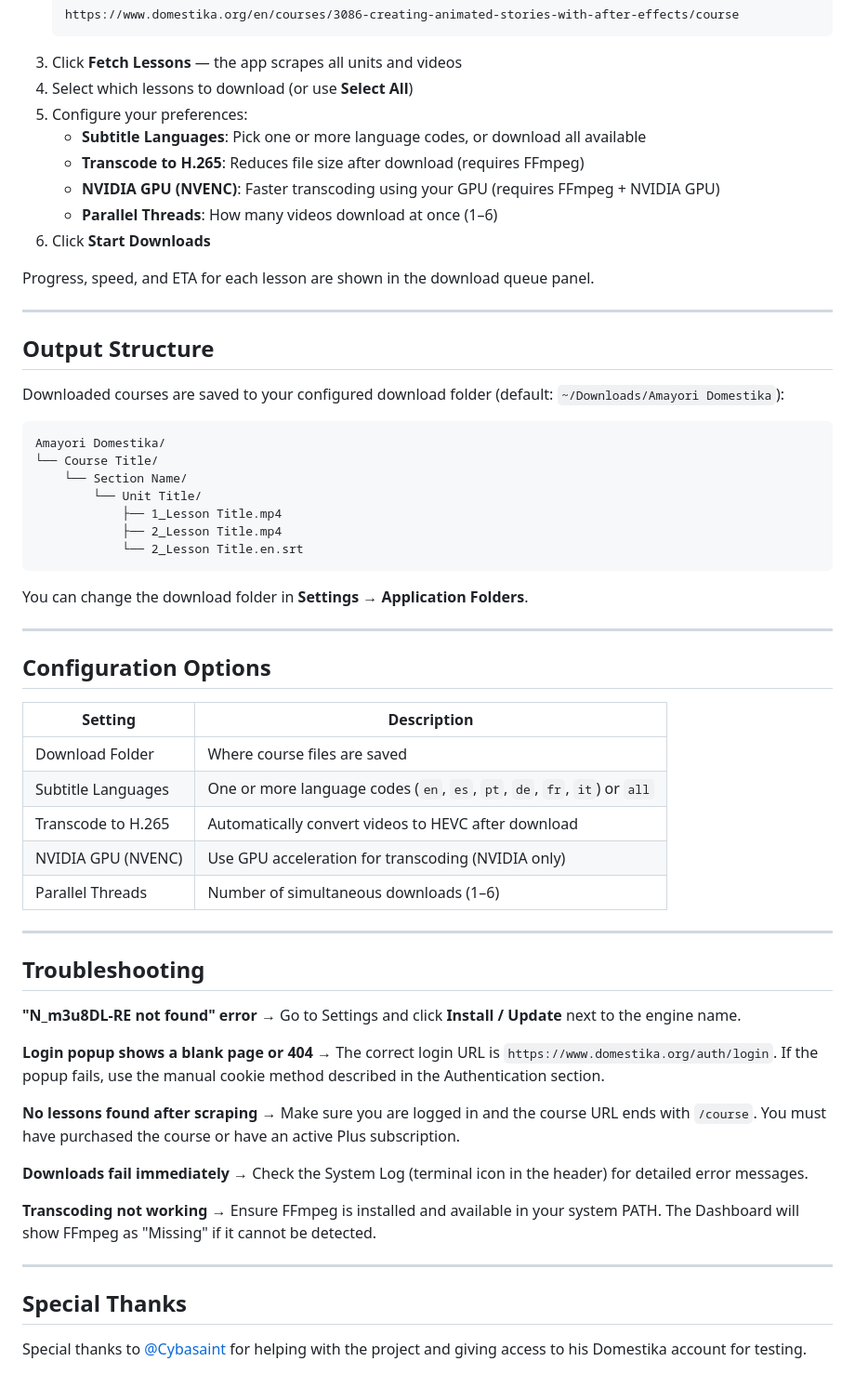
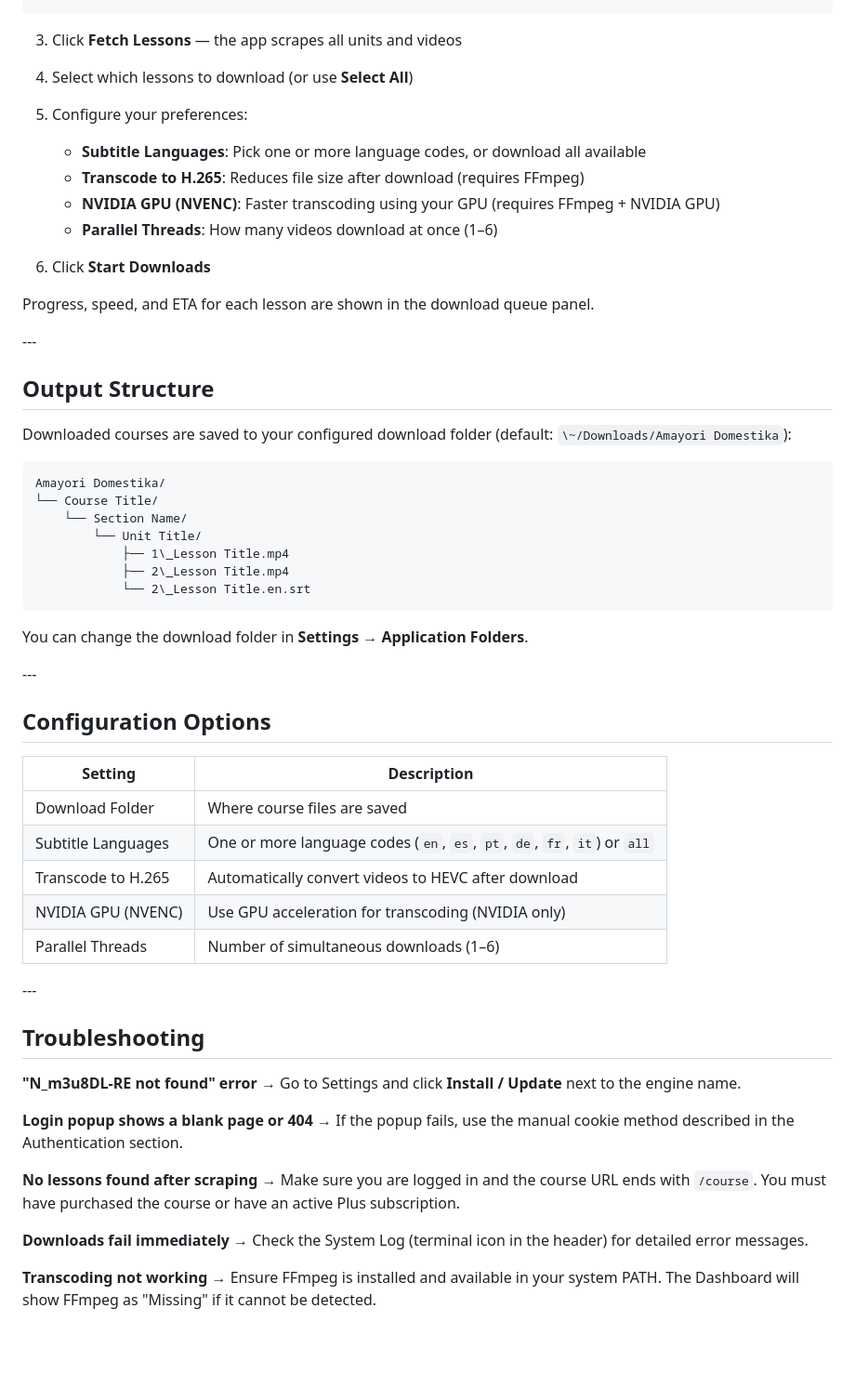
Before and after one commit to ReneR97/Amayori, a Markdown page: README.md, the part around one of its changes. Shown at 93% size. Rendered like a GitHub page; blank space fills up the shorter version.

````diff
--- a/README.md
+++ b/README.md
@@ -148,53 +160,54 @@ Ensure `ffmpeg` and `ffprobe` are available in your system PATH. The app will sh
 3. Click **Fetch Lessons** — the app scrapes all units and videos
 4. Select which lessons to download (or use **Select All**)
 5. Configure your preferences:
-   - **Subtitle Languages**: Pick one or more language codes, or download all available
-   - **Transcode to H.265**: Reduces file size after download (requires FFmpeg)
-   - **NVIDIA GPU (NVENC)**: Faster transcoding using your GPU (requires FFmpeg + NVIDIA GPU)
-   - **Parallel Threads**: How many videos download at once (1–6)
+
+   * **Subtitle Languages**: Pick one or more language codes, or download all available
+   * **Transcode to H.265**: Reduces file size after download (requires FFmpeg)
+   * **NVIDIA GPU (NVENC)**: Faster transcoding using your GPU (requires FFmpeg + NVIDIA GPU)
+   * **Parallel Threads**: How many videos download at once (1–6)
 6. Click **Start Downloads**
 
 Progress, speed, and ETA for each lesson are shown in the download queue panel.
 
----
+\---
 
 ## Output Structure
 
-Downloaded courses are saved to your configured download folder (default: `~/Downloads/Amayori Domestika`):
+Downloaded courses are saved to your configured download folder (default: `\~/Downloads/Amayori Domestika`):
 
 ```
 Amayori Domestika/
 └── Course Title/
     └── Section Name/
         └── Unit Title/
-            ├── 1_Lesson Title.mp4
-            ├── 2_Lesson Title.mp4
-            └── 2_Lesson Title.en.srt
+            ├── 1\_Lesson Title.mp4
+            ├── 2\_Lesson Title.mp4
+            └── 2\_Lesson Title.en.srt
 ```
 
 You can change the download folder in **Settings → Application Folders**.
 
----
+\---
 
 ## Configuration Options
 
-| Setting | Description |
-|---|---|
-| Download Folder | Where course files are saved |
-| Subtitle Languages | One or more language codes (`en`, `es`, `pt`, `de`, `fr`, `it`) or `all` |
-| Transcode to H.265 | Automatically convert videos to HEVC after download |
-| NVIDIA GPU (NVENC) | Use GPU acceleration for transcoding (NVIDIA only) |
-| Parallel Threads | Number of simultaneous downloads (1–6) |
+|Setting|Description|
+|-|-|
+|Download Folder|Where course files are saved|
+|Subtitle Languages|One or more language codes (`en`, `es`, `pt`, `de`, `fr`, `it`) or `all`|
+|Transcode to H.265|Automatically convert videos to HEVC after download|
+|NVIDIA GPU (NVENC)|Use GPU acceleration for transcoding (NVIDIA only)|
+|Parallel Threads|Number of simultaneous downloads (1–6)|
 
----
+\---
 
 ## Troubleshooting
 
-**"N_m3u8DL-RE not found" error**
+**"N\_m3u8DL-RE not found" error**
 → Go to Settings and click **Install / Update** next to the engine name.
 
 **Login popup shows a blank page or 404**
-→ The correct login URL is `https://www.domestika.org/auth/login`. If the popup fails, use the manual cookie method described in the Authentication section.
+→ If the popup fails, use the manual cookie method described in the Authentication section.
 
 **No lessons found after scraping**
 → Make sure you are logged in and the course URL ends with `/course`. You must have purchased the course or have an active Plus subscription.
@@ -204,9 +217,3 @@ You can change the download folder in **Settings → Application Folders**.
 
 **Transcoding not working**
 → Ensure FFmpeg is installed and available in your system PATH. The Dashboard will show FFmpeg as "Missing" if it cannot be detected.
-
----
-
-## Special Thanks
-
-Special thanks to [@Cybasaint](https://www.github.com/Cybasaint) for helping with the project and giving access to his Domestika account for testing.
````
Also changed, not shown: other parts of README.md (+60 -48 lines).
